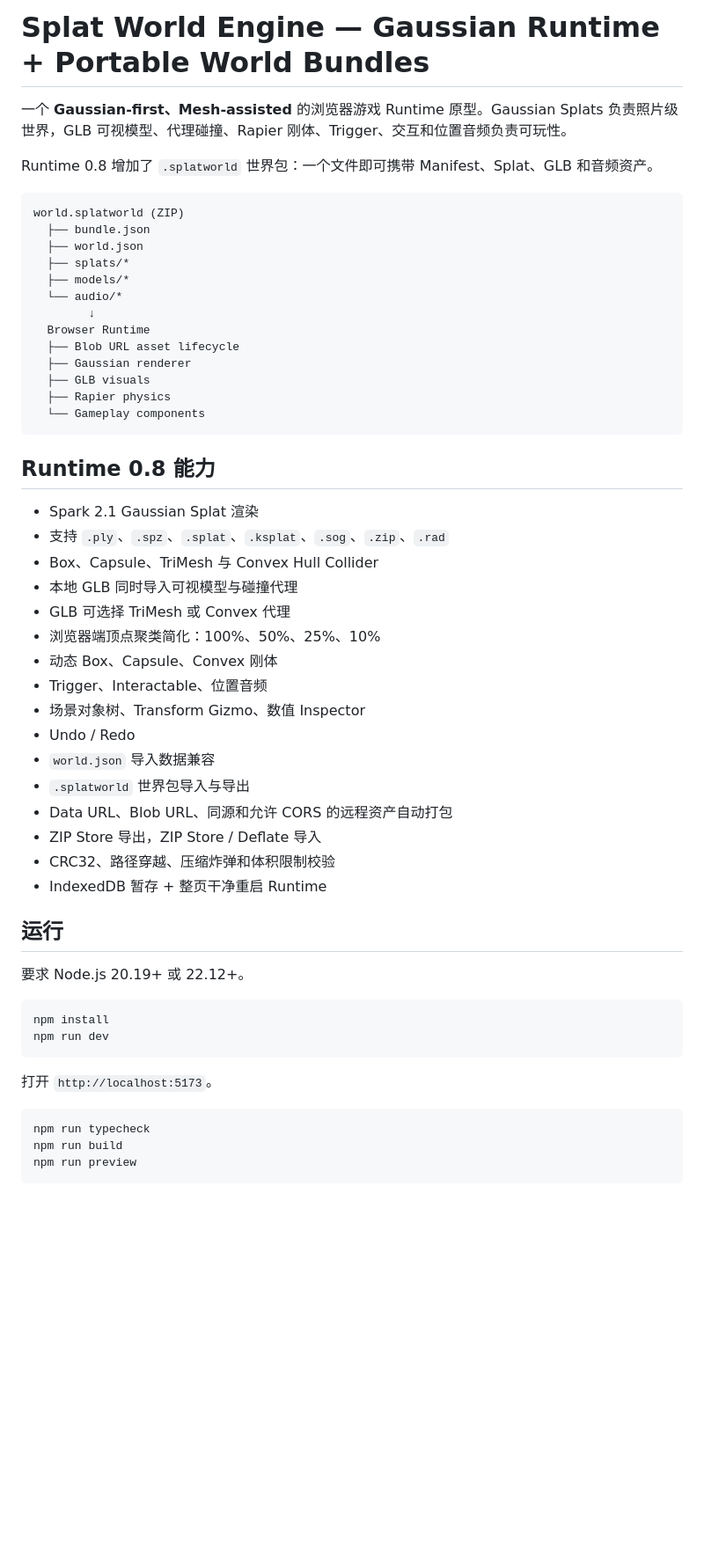
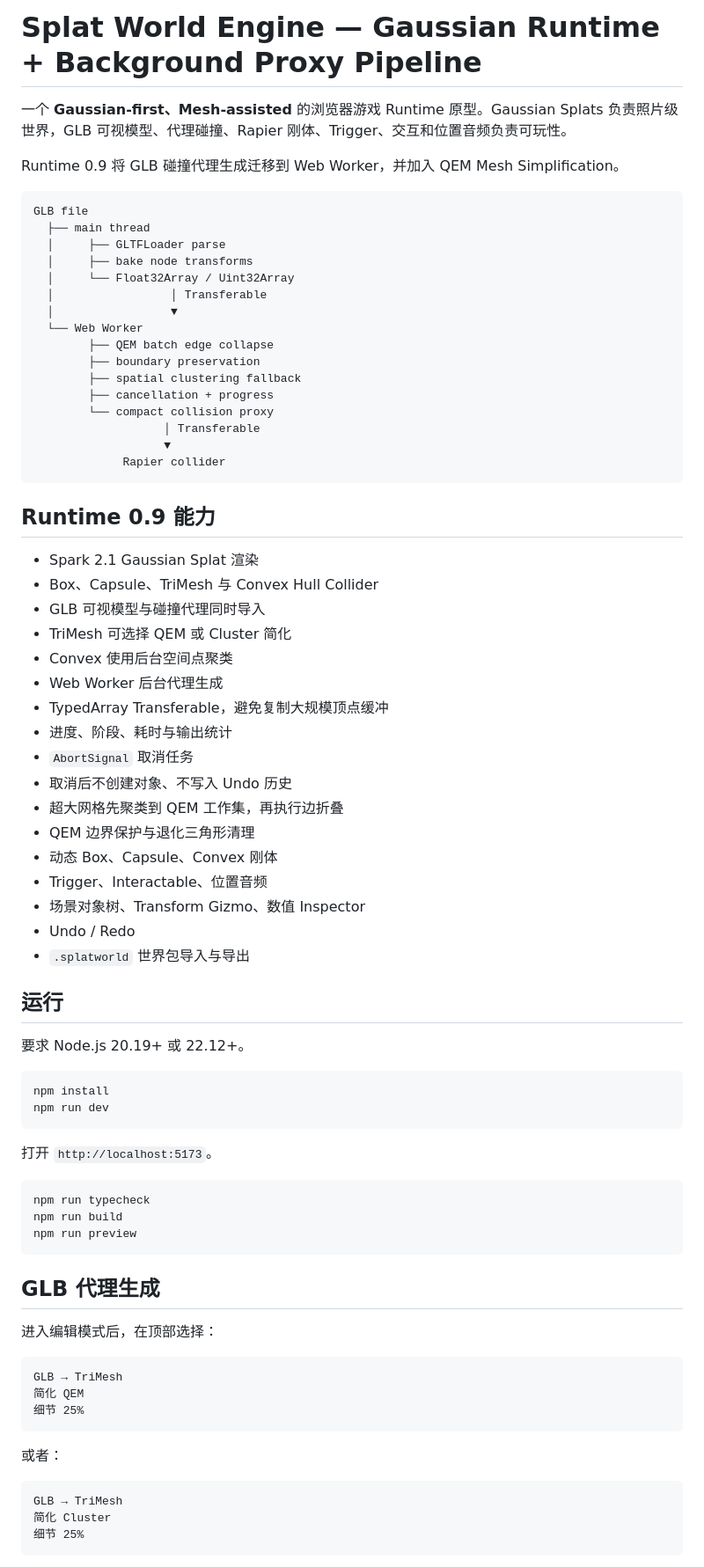
Before and after one commit to shell-echo/gaussian-world-engine, a Markdown page: README.md, the part around one of its changes. Shown at 88% size. Rendered like a GitHub page; blank space fills up the shorter version.

Commit message:
docs: document worker qem proxy pipeline

````diff
--- a/README.md
+++ b/README.md
@@ -1,43 +1,47 @@
-# Splat World Engine — Gaussian Runtime + Portable World Bundles
+# Splat World Engine — Gaussian Runtime + Background Proxy Pipeline
 
 一个 **Gaussian-first、Mesh-assisted** 的浏览器游戏 Runtime 原型。Gaussian Splats 负责照片级世界，GLB 可视模型、代理碰撞、Rapier 刚体、Trigger、交互和位置音频负责可玩性。
 
-Runtime 0.8 增加了 `.splatworld` 世界包：一个文件即可携带 Manifest、Splat、GLB 和音频资产。
+Runtime 0.9 将 GLB 碰撞代理生成迁移到 Web Worker，并加入 QEM Mesh Simplification。
 
 ```text
-world.splatworld (ZIP)
-  ├── bundle.json
-  ├── world.json
-  ├── splats/*
-  ├── models/*
-  └── audio/*
-        ↓
-  Browser Runtime
-  ├── Blob URL asset lifecycle
-  ├── Gaussian renderer
-  ├── GLB visuals
-  ├── Rapier physics
-  └── Gameplay components
+GLB file
+  ├── main thread
+  │     ├── GLTFLoader parse
+  │     ├── bake node transforms
+  │     └── Float32Array / Uint32Array
+  │                 │ Transferable
+  │                 ▼
+  └── Web Worker
+        ├── QEM batch edge collapse
+        ├── boundary preservation
+        ├── spatial clustering fallback
+        ├── cancellation + progress
+        └── compact collision proxy
+                   │ Transferable
+                   ▼
+             Rapier collider
 ```
 
-## Runtime 0.8 能力
+## Runtime 0.9 能力
 
 - Spark 2.1 Gaussian Splat 渲染
-- 支持 `.ply`、`.spz`、`.splat`、`.ksplat`、`.sog`、`.zip`、`.rad`
 - Box、Capsule、TriMesh 与 Convex Hull Collider
-- 本地 GLB 同时导入可视模型与碰撞代理
-- GLB 可选择 TriMesh 或 Convex 代理
-- 浏览器端顶点聚类简化：100%、50%、25%、10%
+- GLB 可视模型与碰撞代理同时导入
+- TriMesh 可选择 QEM 或 Cluster 简化
+- Convex 使用后台空间点聚类
+- Web Worker 后台代理生成
+- TypedArray Transferable，避免复制大规模顶点缓冲
+- 进度、阶段、耗时与输出统计
+- `AbortSignal` 取消任务
+- 取消后不创建对象、不写入 Undo 历史
+- 超大网格先聚类到 QEM 工作集，再执行边折叠
+- QEM 边界保护与退化三角形清理
 - 动态 Box、Capsule、Convex 刚体
 - Trigger、Interactable、位置音频
 - 场景对象树、Transform Gizmo、数值 Inspector
 - Undo / Redo
-- `world.json` 导入数据兼容
 - `.splatworld` 世界包导入与导出
-- Data URL、Blob URL、同源和允许 CORS 的远程资产自动打包
-- ZIP Store 导出，ZIP Store / Deflate 导入
-- CRC32、路径穿越、压缩炸弹和体积限制校验
-- IndexedDB 暂存 + 整页干净重启 Runtime
 
 ## 运行
 
@@ -56,3 +60,21 @@ npm run build
 npm run preview
 ```
 
+## GLB 代理生成
+
+进入编辑模式后，在顶部选择：
+
+```text
+GLB → TriMesh
+简化 QEM
+细节 25%
+```
+
+或者：
+
+```text
+GLB → TriMesh
+简化 Cluster
+细节 25%
+```
+
````
Also changed, not shown: other parts of README.md (+74 -114 lines).
